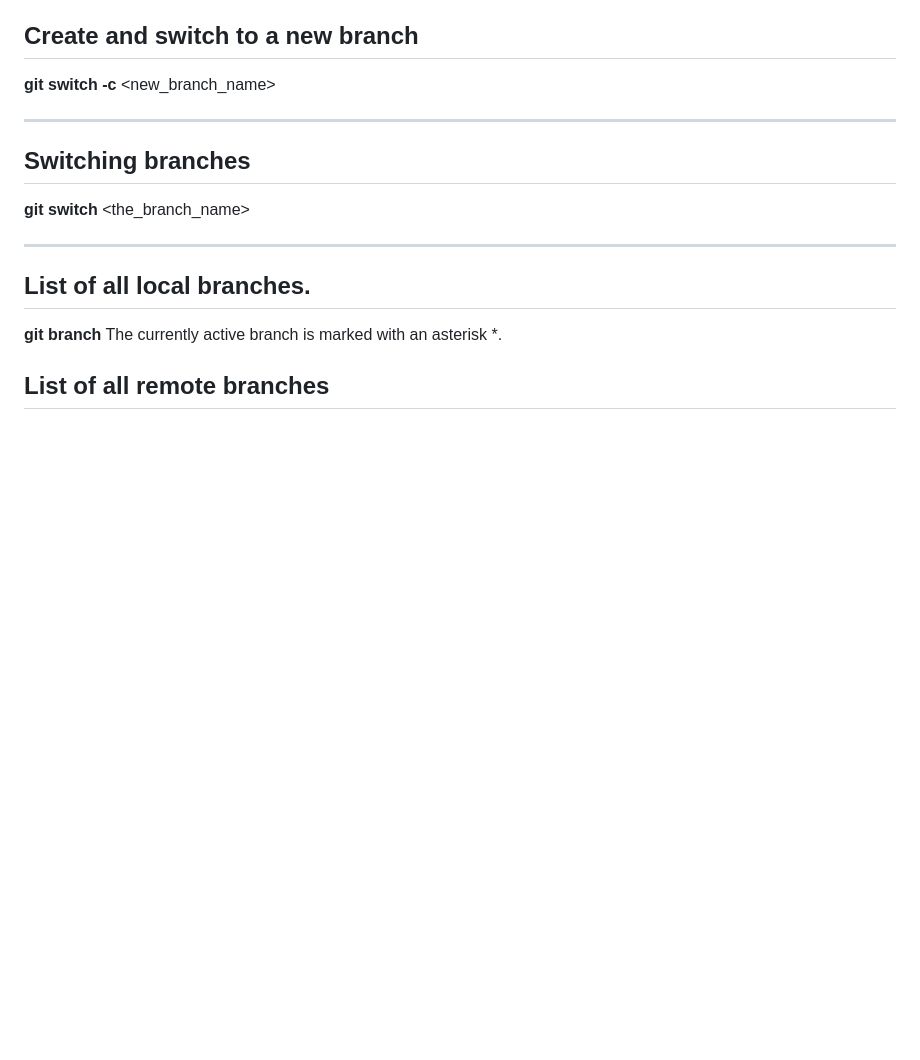
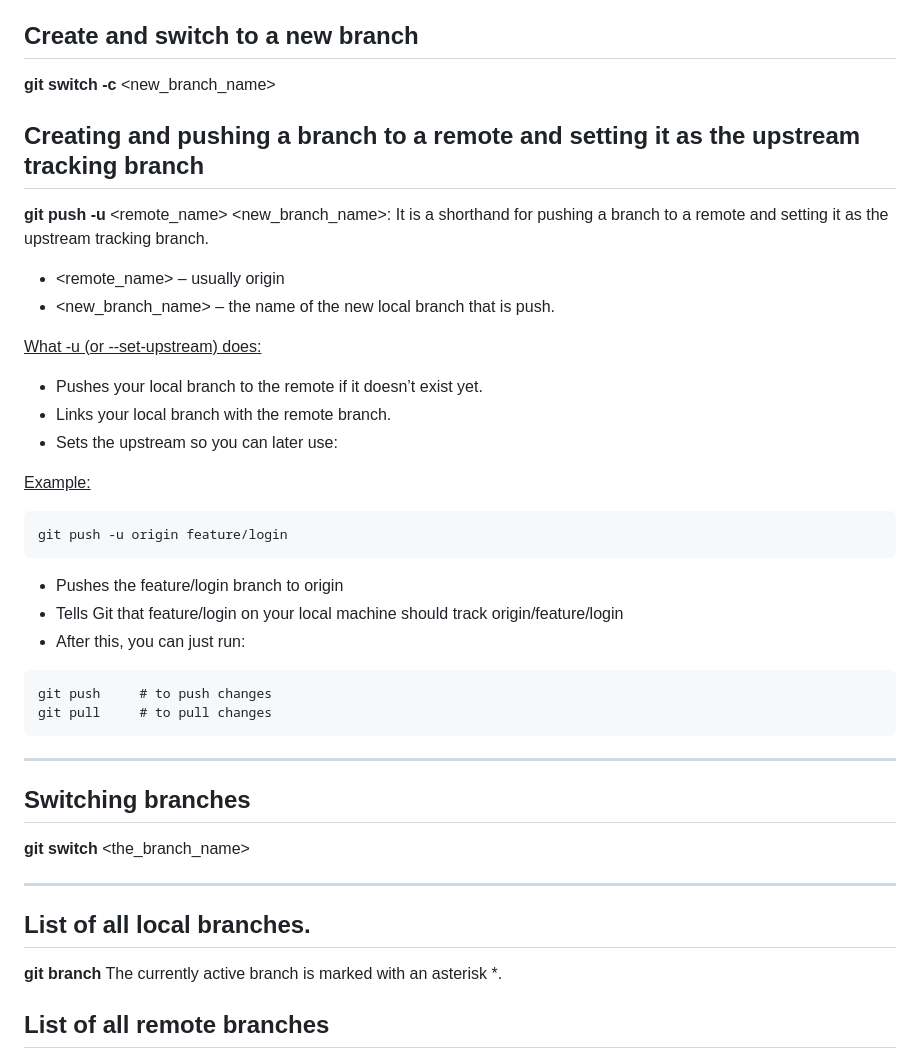
Before and after one commit to Kostadin-Krastev/Study, a Markdown page: Git-commands.md, the part around the change. GitHub-like rendering; blank space fills up the shorter version.

Commit message:
Git commands list

```diff
--- a/Git-commands.md
+++ b/Git-commands.md
@@ -303,6 +303,34 @@ git checkout -b recovery_branch_name
 
 **git switch -c** <new_branch_name>
 
+## Creating and pushing a branch to a remote and setting it as the upstream tracking branch
+
+**git push -u** <remote_name> <new_branch_name>: It is a shorthand for pushing a branch to a remote and setting it as the upstream tracking branch.
+
+- <remote_name> – usually origin
+- <new_branch_name> – the name of the new local branch that is push.
+
+<u>What -u (or --set-upstream) does:</u>
+
+- Pushes your local branch to the remote if it doesn’t exist yet.
+- Links your local branch with the remote branch.
+- Sets the upstream so you can later use:
+
+<u>Example:</u>
+
+<pre>
+git push -u origin feature/login
+</pre>
+
+- Pushes the feature/login branch to origin
+- Tells Git that feature/login on your local machine should track origin/feature/login
+- After this, you can just run:
+
+<pre>
+git push     # to push changes
+git pull     # to pull changes
+</pre>
+
 ---
 
 ## Switching branches
```
